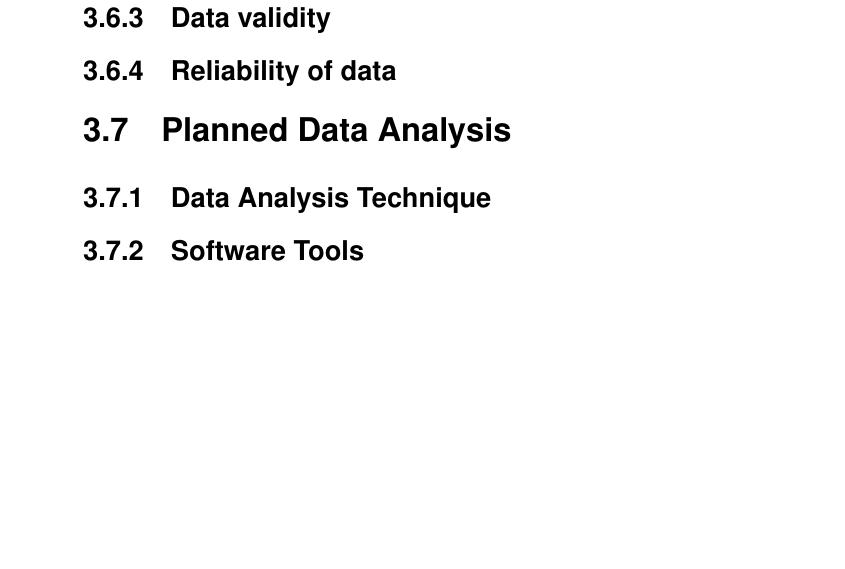
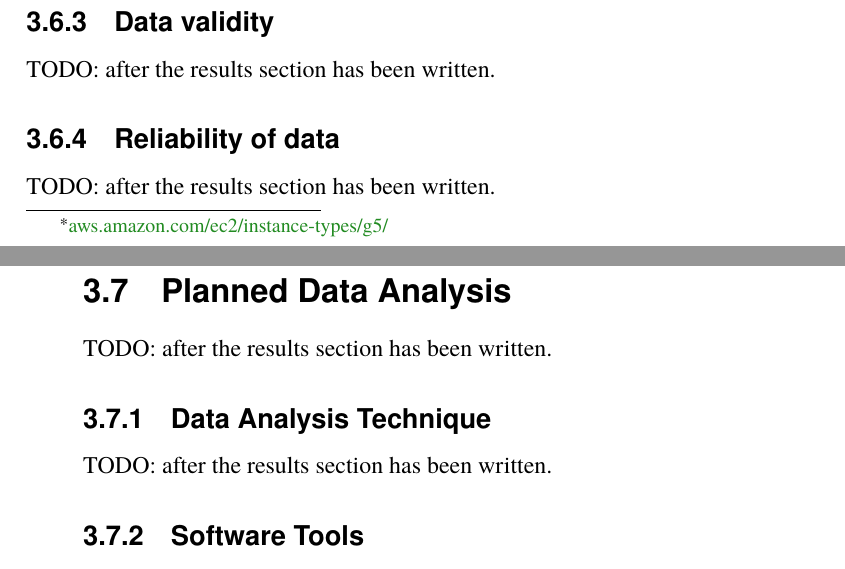
Before and after one commit to nattvara/DA231X, a LaTeX thesis (main.tex, which reads content/chapter-03-method.tex): part of page 57 of 84 before the commit and two parts of pages 56 and 57 of 84 after it, the two joined at a grey line, cut so that both start at the same text, the shorter picture padded with empty space. The pictures show the PDF file main.pdf that the author committed with the source.

Commit message:
add todo sections under method that should be revisited once results have been compiled

```diff
--- a/content/chapter-03-method.tex
+++ b/content/chapter-03-method.tex
@@ -339,6 +339,8 @@ The methods used in this study, including those for measuring user acceptance of
 % \sweExpl{Giltigheten av uppgifter\\
 % Hur vet du om dina resultat är giltiga? Är ditt resultat rättvisande?}
 
+TODO: after the results section has been written.
+
 
 \subsection{Reliability of data}
 \label{sec:reliabilityOfData}
@@ -350,6 +352,9 @@ The methods used in this study, including those for measuring user acceptance of
 % Hur vet du om dina resultat är tillförlitliga? Hur bra är dina resultat?}
 
 
+TODO: after the results section has been written.
+
+
 \section{Planned Data Analysis}
 \label{sec:plannedDataAnalysis}
 
@@ -357,18 +362,28 @@ The methods used in this study, including those for measuring user acceptance of
 % \sweExpl{Metod för analys av data}
 
 
+TODO: after the results section has been written.
+
+
 \subsection{Data Analysis Technique}
 \label{sec:dataAnalysisTechnique}
+
+
+TODO: after the results section has been written.
 
 
 \subsection{Software Tools}
 \label{sec:softwareTools}
 
 
+TODO: after the results section has been written.
 
 
 \section{Evaluation framework}
 \label{sec:evaluationFramework}
+
+
+TODO: after the results section has been written.
 
 
 % \sweExpl{Utvärdering och ramverk\\
```
Also changed, not shown: main.pdf.
